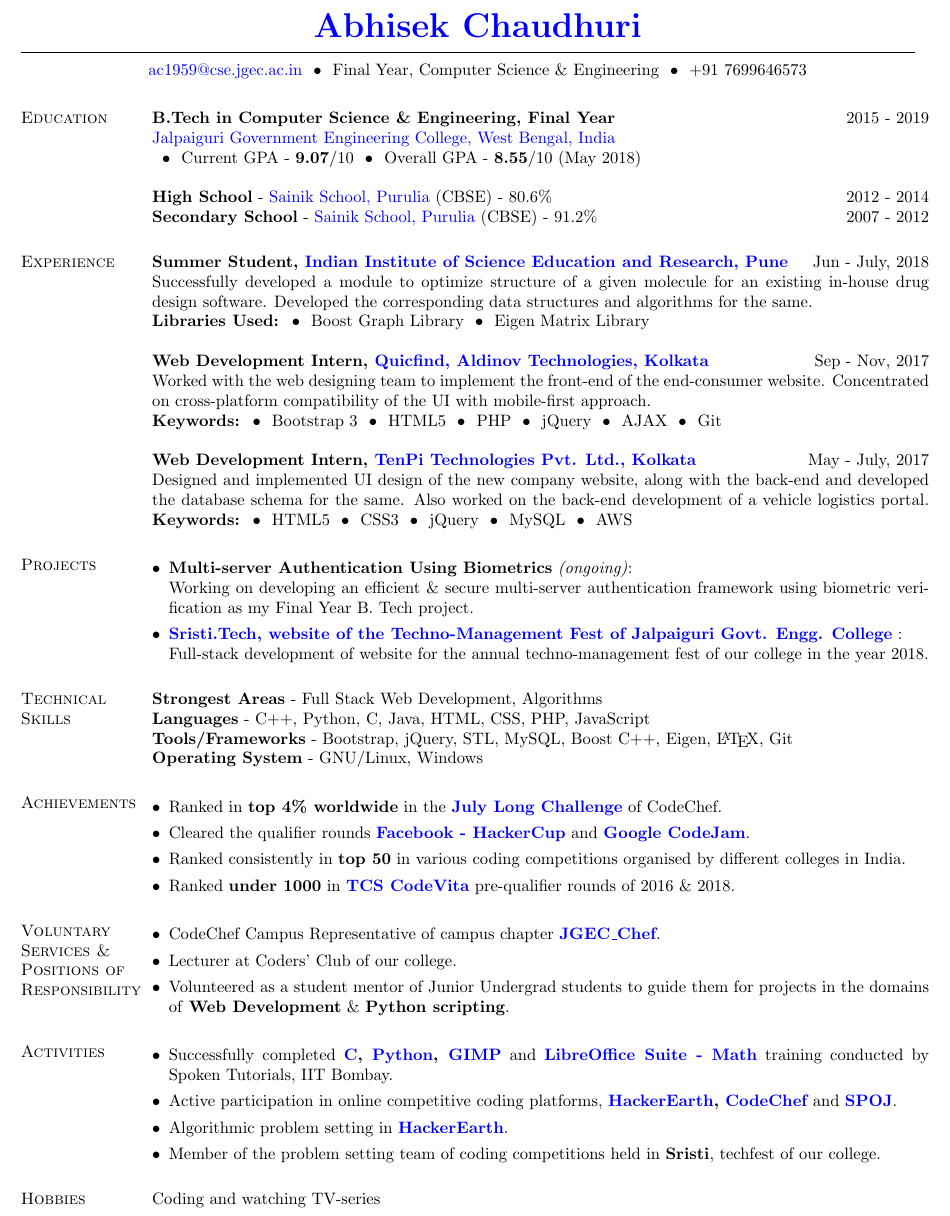
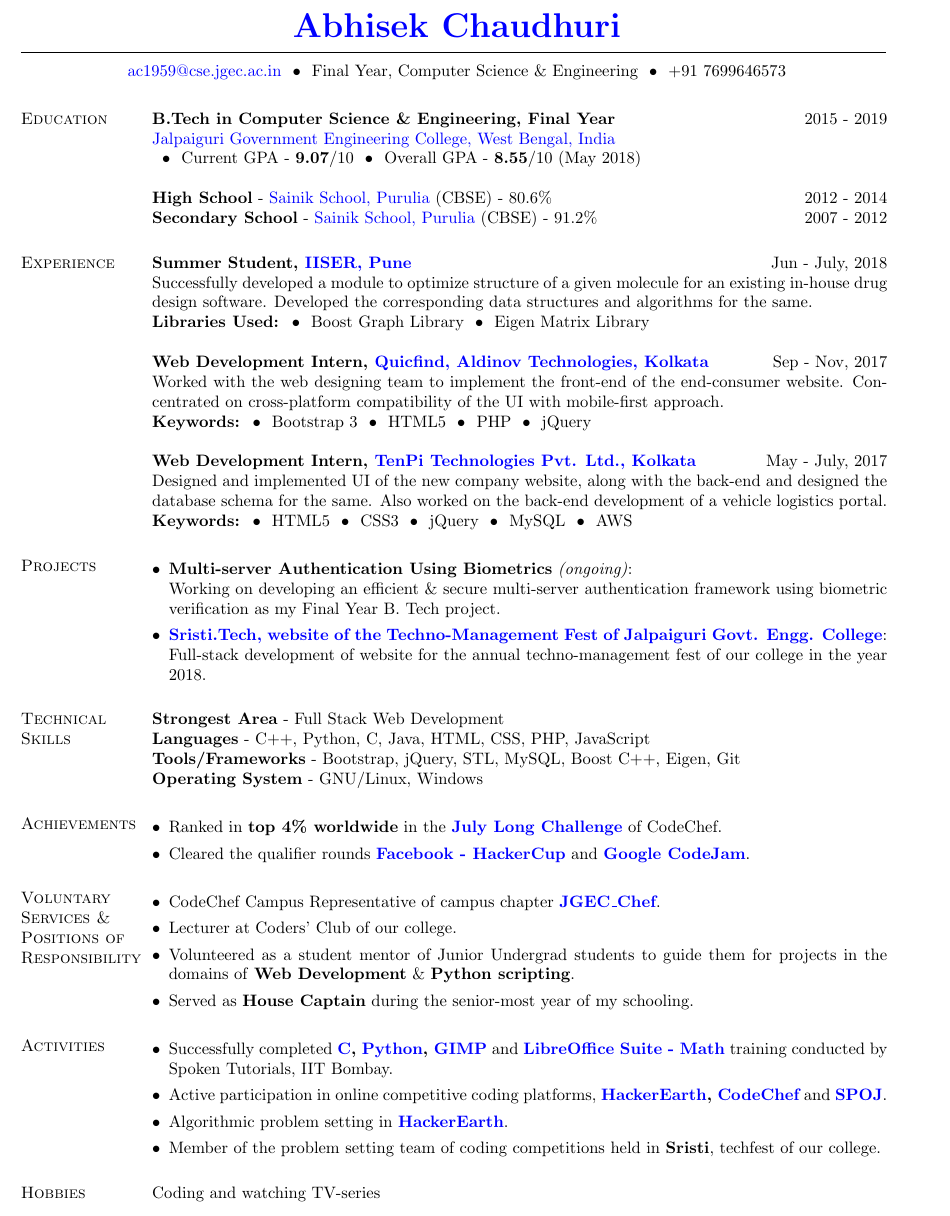
Before and after one commit to abhisekch/Resume, a LaTeX CV (Abhisek_CV.tex): part of the page, cut so that both start at the same text. Compiled offline with pdfLaTeX.

Commit message:
Updated page size, margins, and modified contents of resume

```diff
--- a/Abhisek_CV.tex
+++ b/Abhisek_CV.tex
@@ -1,7 +1,7 @@
 %----------------------------------------------------------------------------------------
 %	PACKAGES AND OTHER DOCUMENT CONFIGURATIONS
 %----------------------------------------------------------------------------------------
-\documentclass[margin, centered]{res}
+\documentclass[margin, centered, a4paper]{res}
 \topmargin=-0.5in
 \oddsidemargin -.5in
 \evensidemargin -.5in
@@ -18,8 +18,9 @@
             urlcolor  = blue,
             citecolor = blue,
             anchorcolor = blue]{hyperref}
-\setlength{\textwidth}{6.5in} % Text width of the document
-\setlength{\textheight}{720pt}
+%\usepackage[hidelinks]{hyperref}
+\setlength{\textwidth}{6.15in} % Text width of the document
+\setlength{\textheight}{750pt}
 
 \begin{document}
 
@@ -31,7 +32,7 @@
     \huge\bf{\href{https://linkedin.com/in/abhisek-chaudhuri/}{Abhisek Chaudhuri}}
 \end{center}
 \vspace{-4.5mm}
-\moveleft\hoffset\vbox{\hrule width 19cm height 0.5pt}
+\moveleft\hoffset\vbox{\hrule width 18.39cm height 0.5pt}
 \vspace{-7mm}
 \begin{center}
     \hspace{-\hoffset}
@@ -59,16 +60,16 @@
 %	EXPERIENCE SECTION
 %----------------------------------------------------------------------------------------
 \section{Experience}
-\textbf{Summer Student, \href{http://www.iiserpune.ac.in/}{Indian Institute of Science Education and Research, Pune}} \hfill{Jun - July, 2018}\\
+\textbf{Summer Student, \href{http://www.iiserpune.ac.in/}{IISER, Pune}} \hfill{Jun - July, 2018}\\
 Successfully developed a module to optimize structure of a given molecule for an existing in-house drug design software. Developed the corresponding data structures and algorithms for the same.\\
 \textbf{Libraries Used:} ~\textbullet~ Boost Graph Library ~\textbullet~ Eigen Matrix Library\\
 \\
 \textbf{Web Development Intern, \href{http://www.quicfind.com}{Quicfind, Aldinov Technologies, Kolkata}} \hfill Sep - Nov, 2017\\
 Worked with the web designing team to implement the front-end of the end-consumer website. Concentrated on cross-platform compatibility of the UI with mobile-first approach.\\
-\textbf{Keywords:} ~\textbullet~ Bootstrap 3 ~\textbullet~ HTML5 ~\textbullet~ PHP ~\textbullet~ jQuery ~\textbullet~ AJAX ~\textbullet~ Git\\
+\textbf{Keywords:} ~\textbullet~ Bootstrap 3 ~\textbullet~ HTML5 ~\textbullet~ PHP ~\textbullet~ jQuery\\
 \\
 \textbf{Web Development Intern, \href{http://www.tenpitech.com/}{TenPi Technologies Pvt. Ltd., Kolkata}} \hfill May - July, 2017\\
-Designed and implemented UI design of the new company website, along with the back-end and developed the database schema for the same. Also worked on the back-end development of a vehicle logistics portal.
+Designed and implemented UI of the new company website, along with the back-end and designed the database schema for the same. Also worked on the back-end development of a vehicle logistics portal.
 \textbf{Keywords:} ~\textbullet~ HTML5 ~\textbullet~ CSS3 ~\textbullet~ jQuery ~\textbullet~ MySQL ~\textbullet~ AWS
 
 %----------------------------------------------------------------------------------------
@@ -89,10 +90,10 @@
 %----------------------------------------------------------------------------------------
 %	TECHNICAL SKILLS SECTION
 %----------------------------------------------------------------------------------------
-\section{Technical \hspace{2mm} Skills}
-\textbf{Strongest Areas} - Full Stack Web Development, Algorithms\\
+\section{Technical Skills}
+\textbf{Strongest Area} - Full Stack Web Development\\
 \textbf{Languages} - C++, Python, C, Java, HTML, CSS, PHP, JavaScript\\
-\textbf{Tools/Frameworks} - Bootstrap, jQuery, STL, MySQL, Boost C++, Eigen, \LaTeX, Git\\
+\textbf{Tools/Frameworks} - Bootstrap, jQuery, STL, MySQL, Boost C++, Eigen, Git\\
 \textbf{Operating System} - GNU/Linux, Windows
 
 %----------------------------------------------------------------------------------------
@@ -113,10 +114,10 @@
 	Ranked in \textbf{top 4\% worldwide} in the \textbf{\href{https://www.codechef.com/JULY17}{July Long Challenge}} of CodeChef.
 	\item
 	Cleared the qualifier rounds \textbf{\href{https://www.facebook.com/hackercup/}{Facebook - HackerCup}} and \textbf{\href{https://codejam.withgoogle.com/codejam/}{Google CodeJam}}.
-	\item
-	Ranked consistently in \textbf{top 50} in various coding competitions organised by different colleges in India.
-	\item
-	Ranked \textbf{under 1000} in \textbf{\href{https://tcscodevita.com}{TCS CodeVita}} pre-qualifier rounds of 2016 \& 2018.
+	%\item
+	%Ranked consistently in \textbf{top 50} in various coding competitions organised by different colleges in India.
+	%\item
+	%Ranked \textbf{under 1000} in \textbf{\href{https://tcscodevita.com}{TCS CodeVita}} pre-qualifier rounds of 2016 \& 2018.
 	%\item
 	%Ranked \textbf{8th out of 1206 participants} in \textbf{\href{https://www.hackerearth.com/challenge/college/code-hunt-tryst/leaderboard/}{Code Hunt - Tryst}}, organised by IIT Delhi.
 	%\item
@@ -135,8 +136,8 @@
 	Lecturer at Coders' Club of our college.
 	\item
 	Volunteered as a student mentor of Junior Undergrad students to guide them for projects in the domains of \textbf{Web Development} \& \textbf{Python scripting}.
-	%\item
-	%Served as \textbf{House Captain} during the senior-most year of my schooling.
+	\item
+	Served as \textbf{House Captain} during the senior-most year of my schooling.
 \end{itemize}
 
 \section{Activities}
```
Also changed, not shown: Abhisek_CV.pdf, Abhisek_CV.tex (2 more changed lines), 4 other files.
